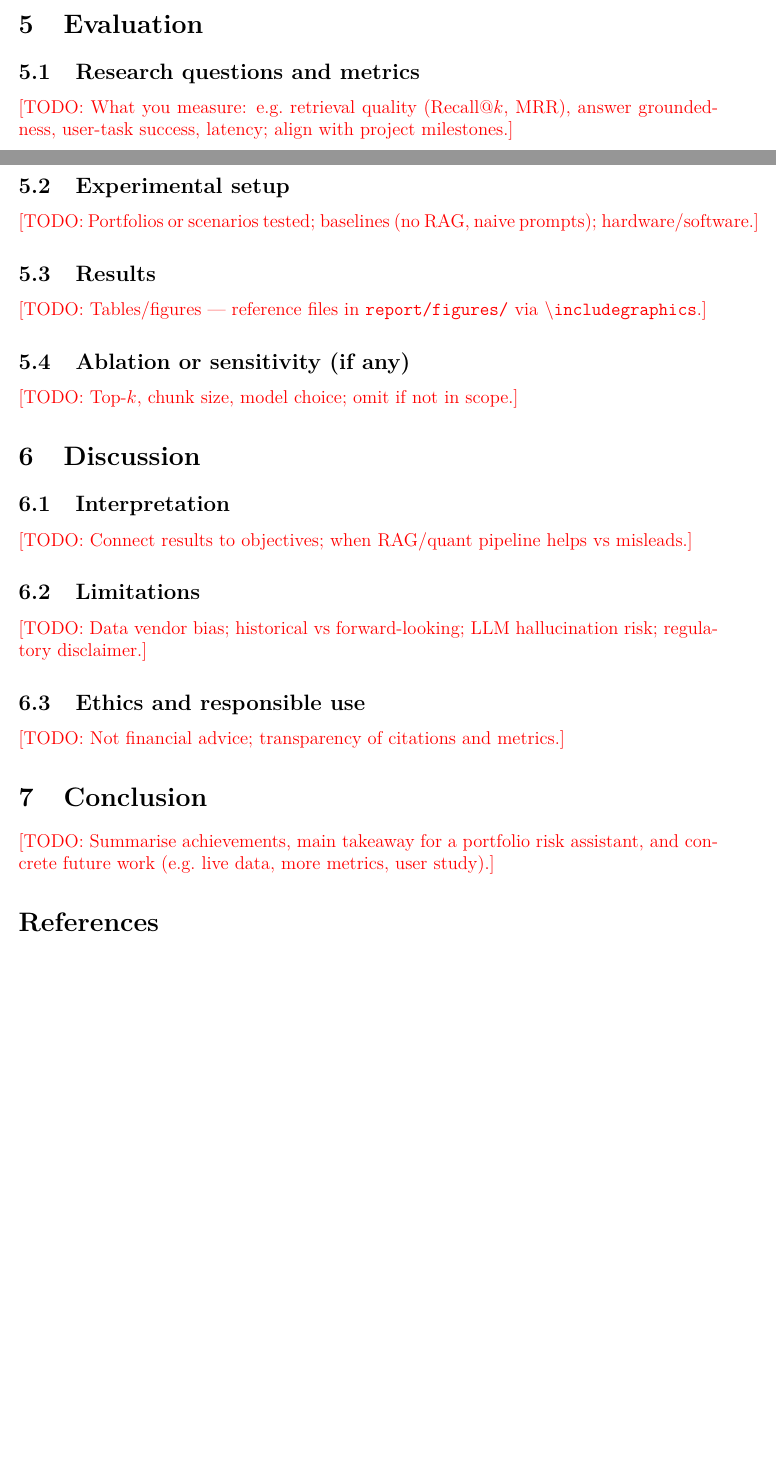
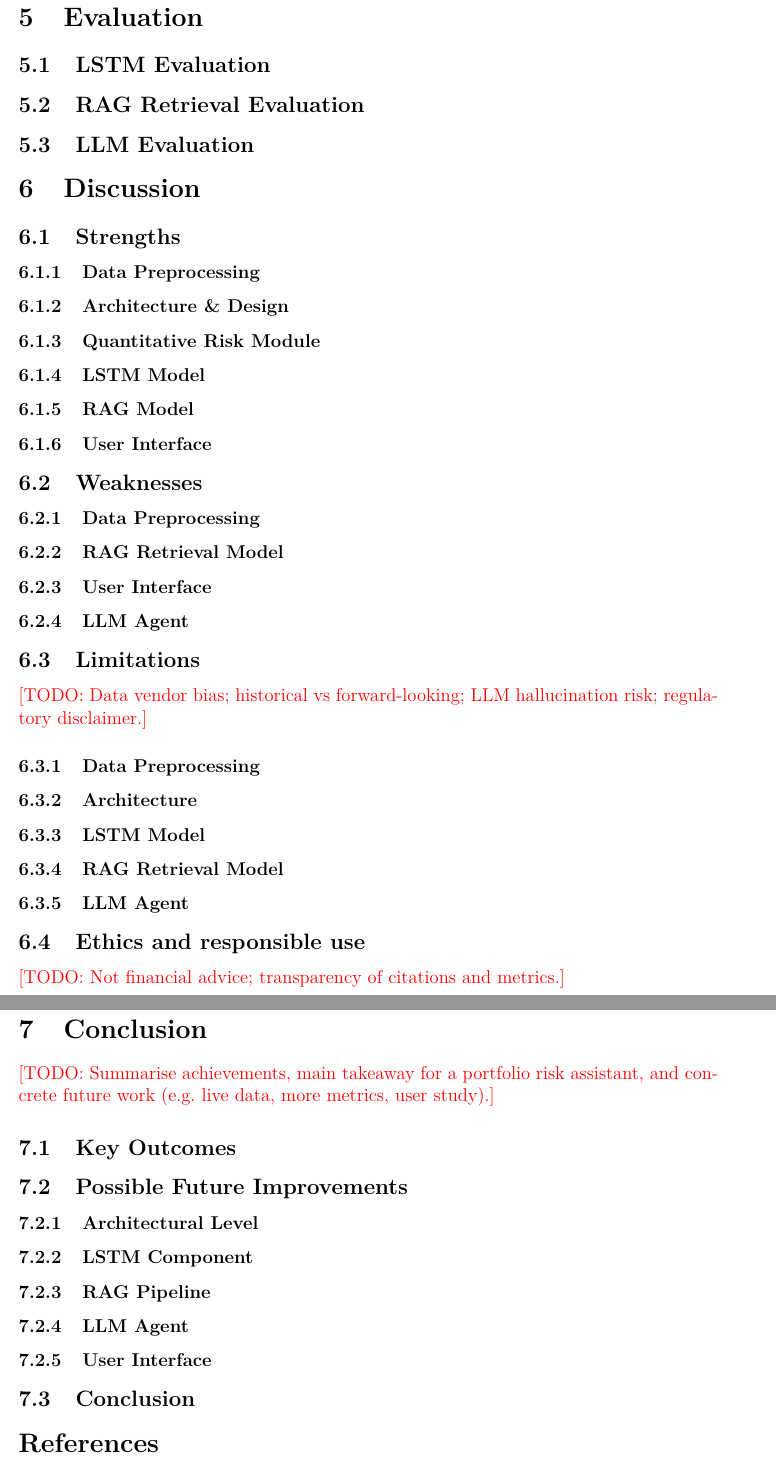
Before and after one commit to am3lia-low/dsa4265-group-5-Portfolio-Risk-Analyst-Chatbot, a LaTeX document (report/main.tex, which reads report/sections/conclusion.tex, report/sections/discussion.tex, report/sections/evaluation.tex): two parts of pages 9 and 10 of 10 before the commit and two parts of pages 11 and 12 of 12 after it, joined at a grey line, cut so that both start at the same text, the shorter picture padded with empty space. Compiled offline with pdfLaTeX.

Commit message:
Update contents page for report

```diff
--- a/report/sections/conclusion.tex
+++ b/report/sections/conclusion.tex
@@ -2,3 +2,23 @@
 \label{sec:conclusion}
 
 \todo{Summarise achievements, main takeaway for a portfolio risk assistant, and concrete future work (e.g.\ live data, more metrics, user study).}
+
+
+\subsection{Key Outcomes}
+
+\subsection{Possible Future Improvements}
+
+
+\subsubsection{Architectural Level}
+
+
+\subsubsection{LSTM Component}
+
+
+\subsubsection{RAG Pipeline}
+
+\subsubsection{LLM Agent}
+
+\subsubsection{User Interface}
+
+\subsection{Conclusion}
--- a/report/sections/discussion.tex
+++ b/report/sections/discussion.tex
@@ -1,11 +1,48 @@
 \section{Discussion}
 \label{sec:discussion}
 
-\subsection{Interpretation}
-\todo{Connect results to objectives; when RAG/quant pipeline helps vs misleads.}
+
+\subsection{Strengths}
+
+\subsubsection{Data Preprocessing}
+
+\subsubsection{Architecture \& Design}
+
+\subsubsection{Quantitative Risk Module}
+
+\subsubsection{LSTM Model}
+
+\subsubsection{RAG Model}
+
+\subsubsection{User Interface}
+
+
+
+\subsection{Weaknesses}
+
+\subsubsection{Data Preprocessing}
+
+\subsubsection{RAG Retrieval Model}
+
+\subsubsection{User Interface}
+
+\subsubsection{LLM Agent}
+
+
 
 \subsection{Limitations}
 \todo{Data vendor bias; historical vs forward-looking; LLM hallucination risk; regulatory disclaimer.}
 
+\subsubsection{Data Preprocessing}
+\subsubsection{Architecture}
+
+\subsubsection{LSTM Model}
+
+\subsubsection{RAG Retrieval Model}
+
+
+\subsubsection{LLM Agent}
+
+
 \subsection{Ethics and responsible use}
 \todo{Not financial advice; transparency of citations and metrics.}
--- a/report/sections/evaluation.tex
+++ b/report/sections/evaluation.tex
@@ -1,14 +1,8 @@
 \section{Evaluation}
 \label{sec:evaluation}
 
-\subsection{Research questions and metrics}
-\todo{What you measure: e.g.\ retrieval quality (Recall@$k$, MRR), answer groundedness, user-task success, latency; align with project milestones.}
+\subsection{LSTM Evaluation}
 
-\subsection{Experimental setup}
-\todo{Portfolios or scenarios tested; baselines (no RAG, naive prompts); hardware/software.}
+\subsection{RAG Retrieval Evaluation}
 
-\subsection{Results}
-\todo{Tables/figures — reference files in \texttt{report/figures/} via \texttt{\textbackslash includegraphics}.}
-
-\subsection{Ablation or sensitivity (if any)}
-\todo{Top-$k$, chunk size, model choice; omit if not in scope.}
+\subsection{LLM Evaluation}
```
